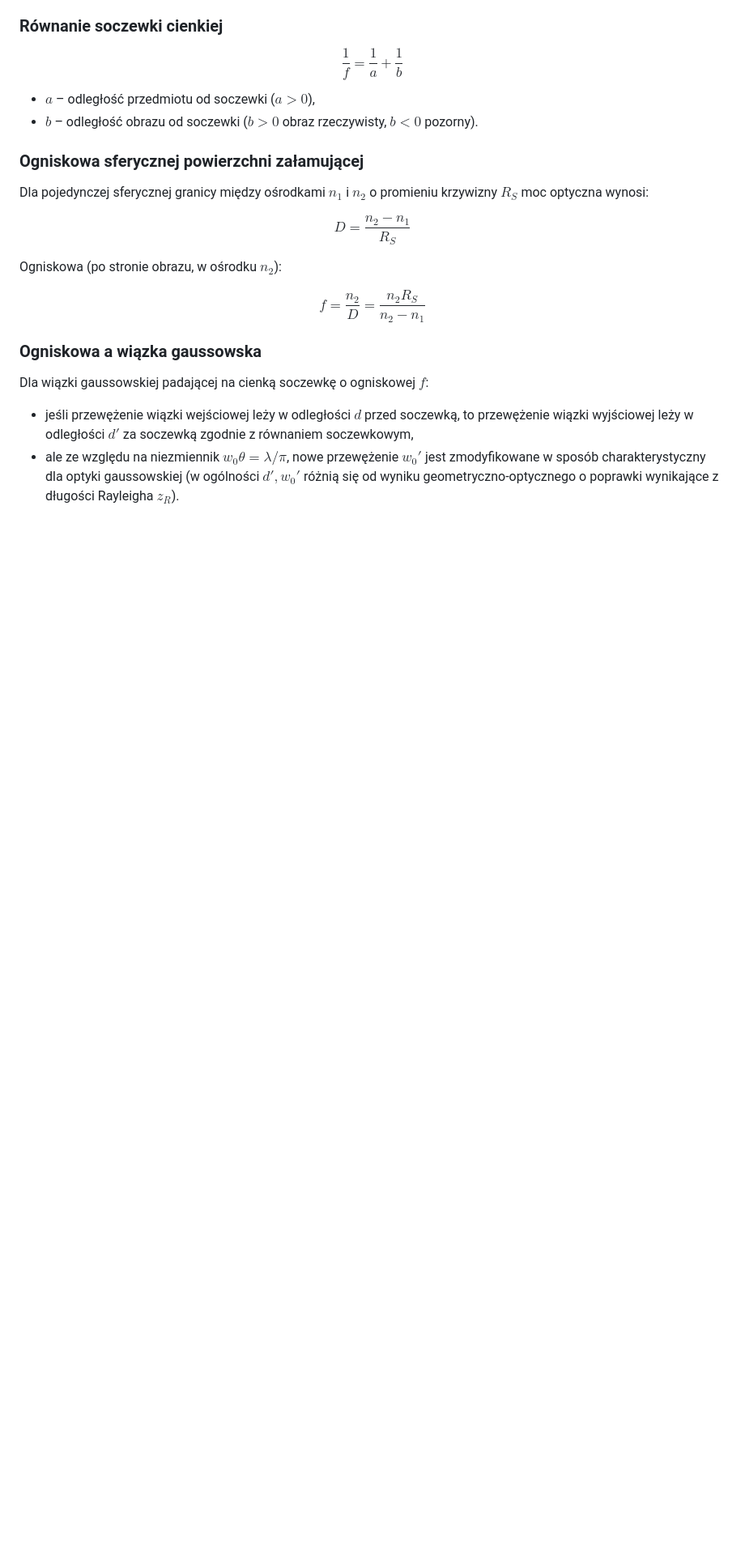
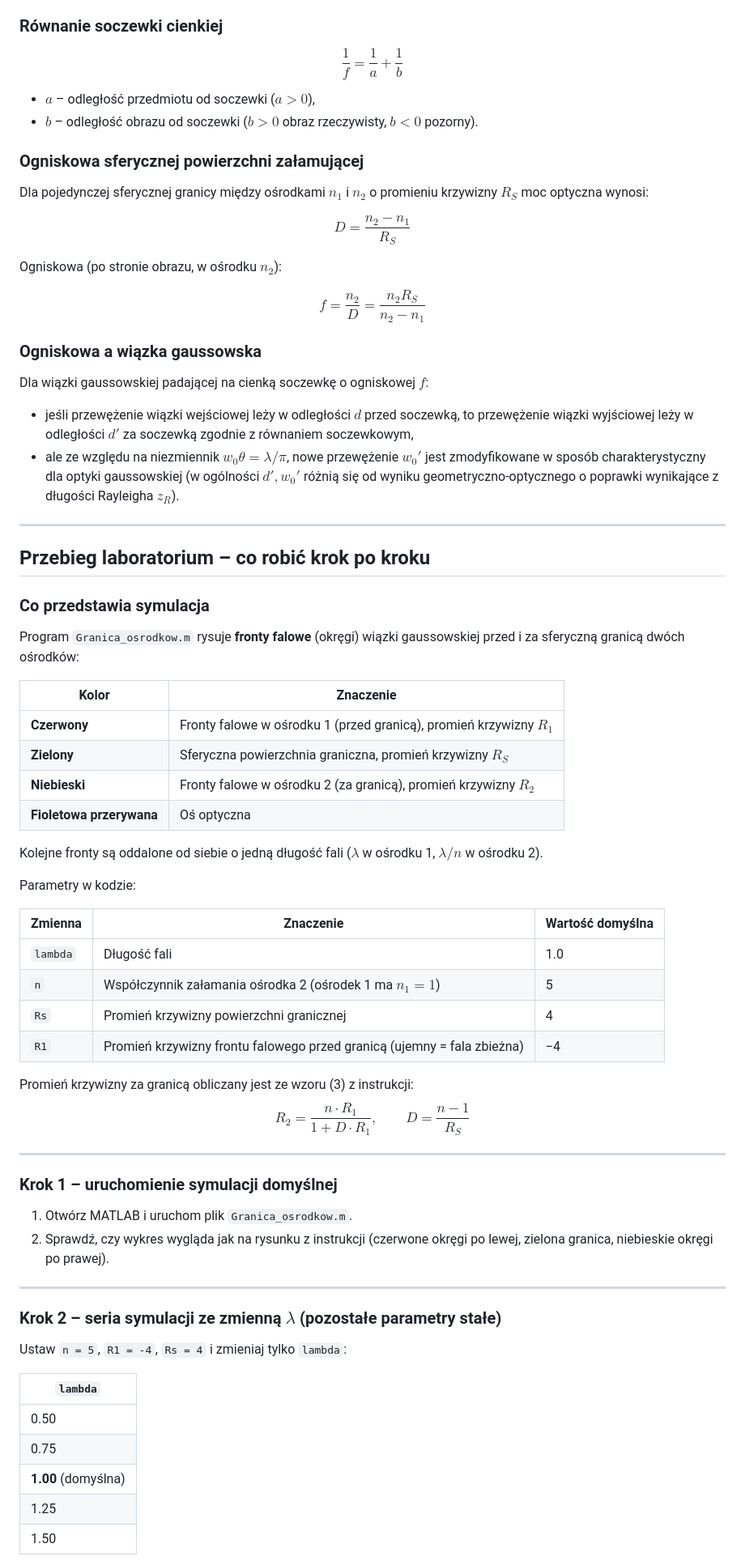
Before and after one commit to kamiI-suchy/wejsciowki_fotonika, a Markdown page: SERIA 2/01_-_Propagacja_wiazki_gaussowskiej_na_granicy_dwóch_ośrodków/01_-_pytania.md, the part around one of its changes. Shown at 81% size. Drawn GitHub-style; blank space fills up the shorter version.

```diff
--- a/SERIA 2/01_-_Propagacja_wiazki_gaussowskiej_na_granicy_dwóch_ośrodków/01_-_pytania.md
+++ b/SERIA 2/01_-_Propagacja_wiazki_gaussowskiej_na_granicy_dwóch_ośrodków/01_-_pytania.md
@@ -177,3 +177,57 @@ Dla wiązki gaussowskiej padającej na cienką soczewkę o ogniskowej $f$:
   jest zmodyfikowane w sposób charakterystyczny dla optyki gaussowskiej (w
   ogólności $d', w_0'$ różnią się od wyniku geometryczno-optycznego o poprawki
   wynikające z długości Rayleigha $z_R$).
+
+---
+
+## Przebieg laboratorium – co robić krok po kroku
+
+### Co przedstawia symulacja
+
+Program `Granica_osrodkow.m` rysuje **fronty falowe** (okręgi) wiązki gaussowskiej
+przed i za sferyczną granicą dwóch ośrodków:
+
+| Kolor | Znaczenie |
+|-------|-----------|
+| **Czerwony** | Fronty falowe w ośrodku 1 (przed granicą), promień krzywizny $R_1$ |
+| **Zielony** | Sferyczna powierzchnia graniczna, promień krzywizny $R_S$ |
+| **Niebieski** | Fronty falowe w ośrodku 2 (za granicą), promień krzywizny $R_2$ |
+| **Fioletowa przerywana** | Oś optyczna |
+
+Kolejne fronty są oddalone od siebie o jedną długość fali ($\lambda$ w ośrodku 1,
+$\lambda/n$ w ośrodku 2).
+
+Parametry w kodzie:
+
+| Zmienna | Znaczenie | Wartość domyślna |
+|---------|-----------|-----------------|
+| `lambda` | Długość fali | 1.0 |
+| `n` | Współczynnik załamania ośrodka 2 (ośrodek 1 ma $n_1 = 1$) | 5 |
+| `Rs` | Promień krzywizny powierzchni granicznej | 4 |
+| `R1` | Promień krzywizny frontu falowego przed granicą (ujemny = fala zbieżna) | −4 |
+
+Promień krzywizny za granicą obliczany jest ze wzoru (3) z instrukcji:
+$$R_2 = \frac{n \cdot R_1}{1 + D \cdot R_1}, \qquad D = \frac{n-1}{R_S}$$
+
+---
+
+### Krok 1 – uruchomienie symulacji domyślnej
+
+1. Otwórz MATLAB i uruchom plik `Granica_osrodkow.m`.
+2. Sprawdź, czy wykres wygląda jak na rysunku z instrukcji (czerwone okręgi po
+   lewej, zielona granica, niebieskie okręgi po prawej).
+
+---
+
+### Krok 2 – seria symulacji ze zmienną $\lambda$ (pozostałe parametry stałe)
+
+Ustaw `n = 5`, `R1 = -4`, `Rs = 4` i zmieniaj tylko `lambda`:
+
+| `lambda` |
+|----------|
+| 0.50 |
+| 0.75 |
+| **1.00** (domyślna) |
+| 1.25 |
+| 1.50 |
+
```
Also changed, not shown: other parts of SERIA 2/01_-_Propagacja_wiazki_gaussowskiej_na_granicy_dwóch_ośrodków/01_-_pytania.md (+107 -0 lines).
